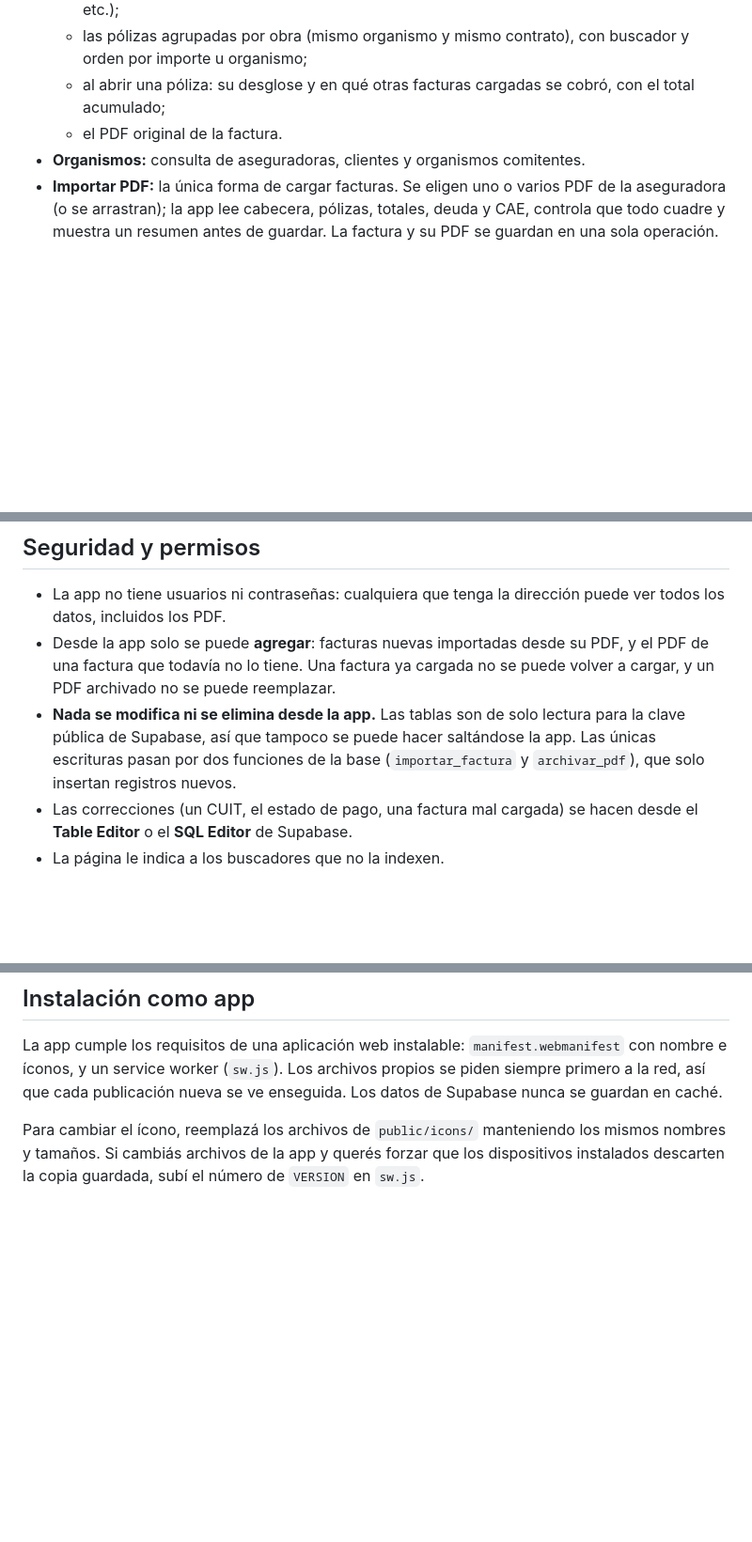
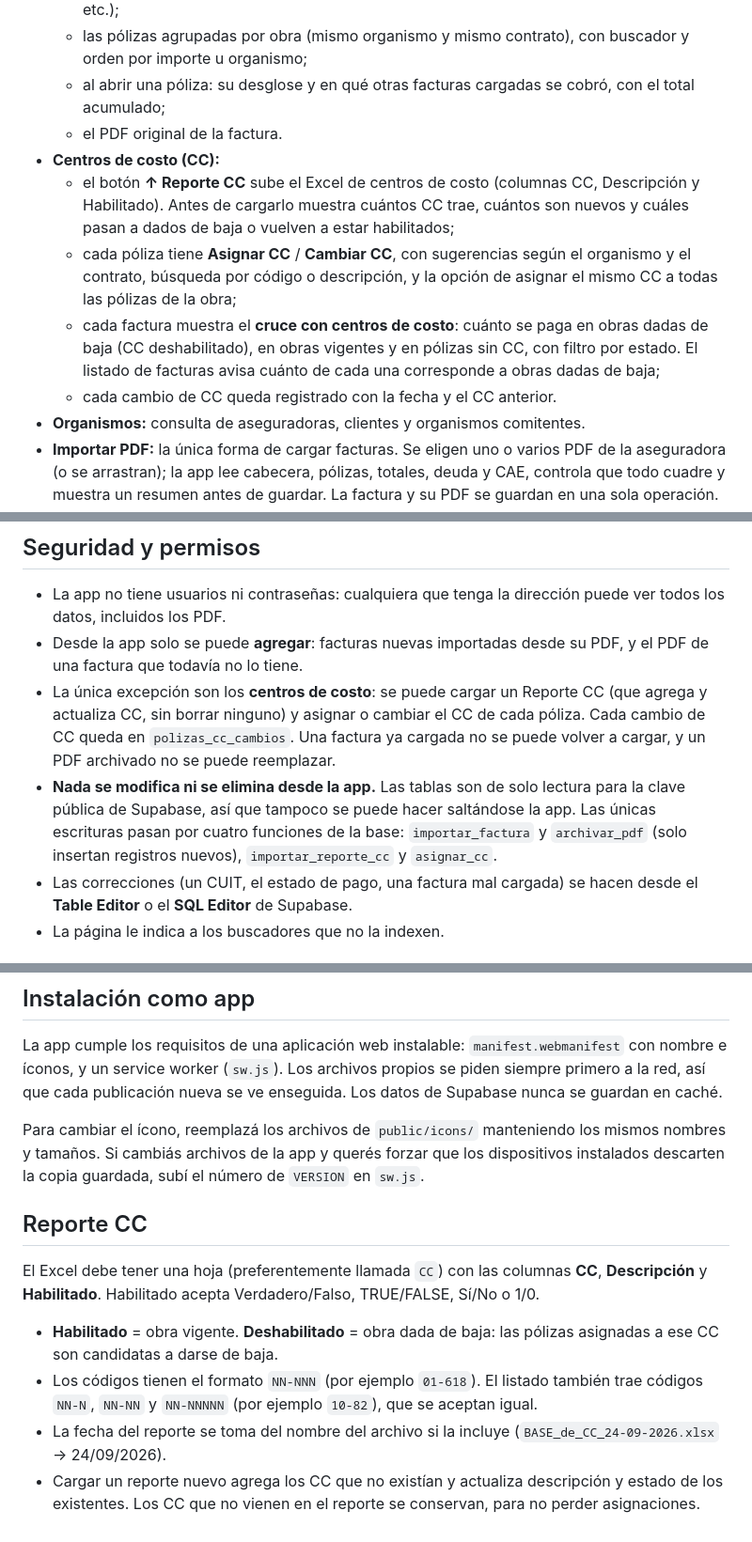
Before and after one commit to YoGabriel27/facturas_polizas, a Markdown page: README.md, 3 parts joined by grey strips. Shown at 94% size. GitHub-like rendering; blank space fills up the shorter version.

```diff
--- a/README.md
+++ b/README.md
@@ -12,6 +12,11 @@ App para revisar las facturas de seguros de caución como quien revisa el resume
   - las pólizas agrupadas por obra (mismo organismo y mismo contrato), con buscador y orden por importe u organismo;
   - al abrir una póliza: su desglose y en qué otras facturas cargadas se cobró, con el total acumulado;
   - el PDF original de la factura.
+- **Centros de costo (CC):**
+  - el botón **↑ Reporte CC** sube el Excel de centros de costo (columnas CC, Descripción y Habilitado). Antes de cargarlo muestra cuántos CC trae, cuántos son nuevos y cuáles pasan a dados de baja o vuelven a estar habilitados;
+  - cada póliza tiene **Asignar CC** / **Cambiar CC**, con sugerencias según el organismo y el contrato, búsqueda por código o descripción, y la opción de asignar el mismo CC a todas las pólizas de la obra;
+  - cada factura muestra el **cruce con centros de costo**: cuánto se paga en obras dadas de baja (CC deshabilitado), en obras vigentes y en pólizas sin CC, con filtro por estado. El listado de facturas avisa cuánto de cada una corresponde a obras dadas de baja;
+  - cada cambio de CC queda registrado con la fecha y el CC anterior.
 - **Organismos:** consulta de aseguradoras, clientes y organismos comitentes.
 - **Importar PDF:** la única forma de cargar facturas. Se eligen uno o varios PDF de la aseguradora (o se arrastran); la app lee cabecera, pólizas, totales, deuda y CAE, controla que todo cuadre y muestra un resumen antes de guardar. La factura y su PDF se guardan en una sola operación.
 - **Instalable:** desde Chrome o Edge aparece el botón **Instalar app**; en iPhone y iPad, el mismo botón explica cómo agregarla a la pantalla de inicio desde Safari.
@@ -108,8 +116,9 @@ npm run dev             # http://localhost:3000
 ## Seguridad y permisos
 
 - La app no tiene usuarios ni contraseñas: cualquiera que tenga la dirección puede ver todos los datos, incluidos los PDF.
-- Desde la app solo se puede **agregar**: facturas nuevas importadas desde su PDF, y el PDF de una factura que todavía no lo tiene. Una factura ya cargada no se puede volver a cargar, y un PDF archivado no se puede reemplazar.
-- **Nada se modifica ni se elimina desde la app.** Las tablas son de solo lectura para la clave pública de Supabase, así que tampoco se puede hacer saltándose la app. Las únicas escrituras pasan por dos funciones de la base (`importar_factura` y `archivar_pdf`), que solo insertan registros nuevos.
+- Desde la app solo se puede **agregar**: facturas nuevas importadas desde su PDF, y el PDF de una factura que todavía no lo tiene.
+- La única excepción son los **centros de costo**: se puede cargar un Reporte CC (que agrega y actualiza CC, sin borrar ninguno) y asignar o cambiar el CC de cada póliza. Cada cambio de CC queda en `polizas_cc_cambios`. Una factura ya cargada no se puede volver a cargar, y un PDF archivado no se puede reemplazar.
+- **Nada se modifica ni se elimina desde la app.** Las tablas son de solo lectura para la clave pública de Supabase, así que tampoco se puede hacer saltándose la app. Las únicas escrituras pasan por cuatro funciones de la base: `importar_factura` y `archivar_pdf` (solo insertan registros nuevos), `importar_reporte_cc` y `asignar_cc`.
 - Las correcciones (un CUIT, el estado de pago, una factura mal cargada) se hacen desde el **Table Editor** o el **SQL Editor** de Supabase.
 - La página le indica a los buscadores que no la indexen.
 
@@ -145,3 +154,12 @@ Los PDF originales se guardan dentro de la base, en la tabla `factura_pdfs` (has
 La app cumple los requisitos de una aplicación web instalable: `manifest.webmanifest` con nombre e íconos, y un service worker (`sw.js`). Los archivos propios se piden siempre primero a la red, así que cada publicación nueva se ve enseguida. Los datos de Supabase nunca se guardan en caché.
 
 Para cambiar el ícono, reemplazá los archivos de `public/icons/` manteniendo los mismos nombres y tamaños. Si cambiás archivos de la app y querés forzar que los dispositivos instalados descarten la copia guardada, subí el número de `VERSION` en `sw.js`.
+
+## Reporte CC
+
+El Excel debe tener una hoja (preferentemente llamada `CC`) con las columnas **CC**, **Descripción** y **Habilitado**. Habilitado acepta Verdadero/Falso, TRUE/FALSE, Sí/No o 1/0.
+
+- **Habilitado** = obra vigente. **Deshabilitado** = obra dada de baja: las pólizas asignadas a ese CC son candidatas a darse de baja.
+- Los códigos tienen el formato `NN-NNN` (por ejemplo `01-618`). El listado también trae códigos `NN-N`, `NN-NN` y `NN-NNNNN` (por ejemplo `10-82`), que se aceptan igual.
+- La fecha del reporte se toma del nombre del archivo si la incluye (`BASE_de_CC_24-09-2026.xlsx` → 24/09/2026).
+- Cargar un reporte nuevo agrega los CC que no existían y actualiza descripción y estado de los existentes. Los CC que no vienen en el reporte se conservan, para no perder asignaciones.
```
Also changed, not shown: other parts of README.md (+4 -1 lines).
